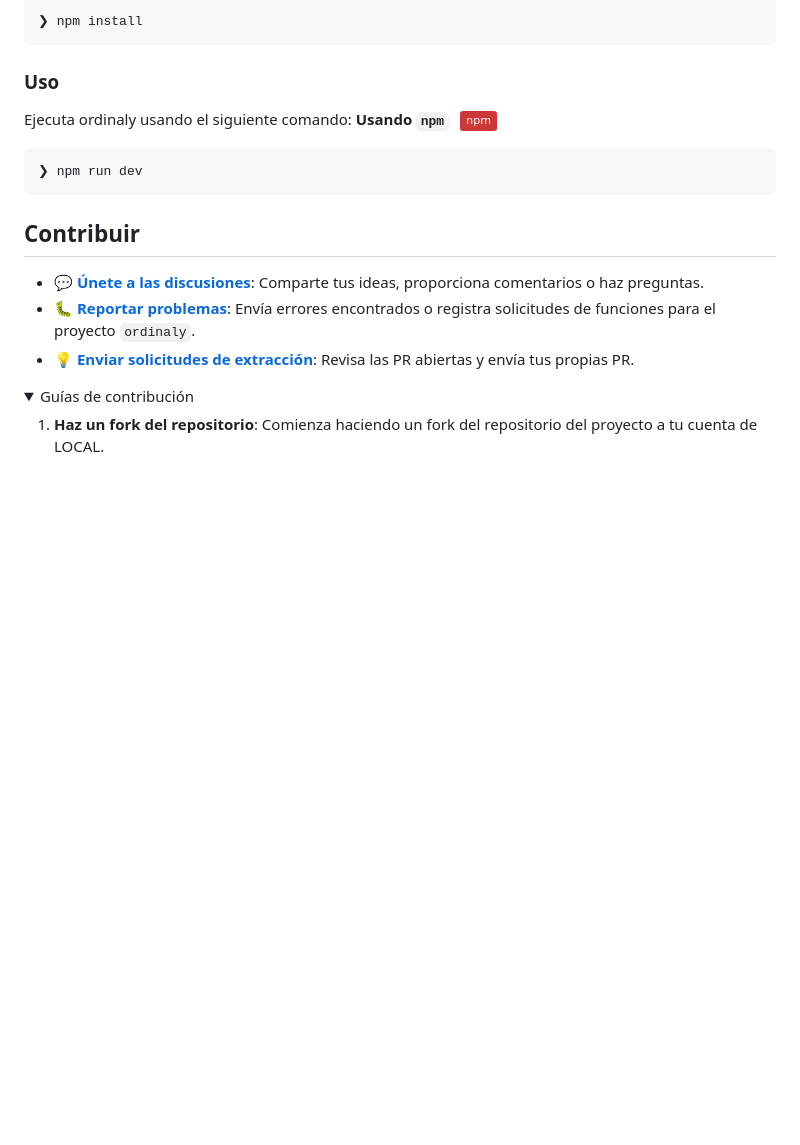
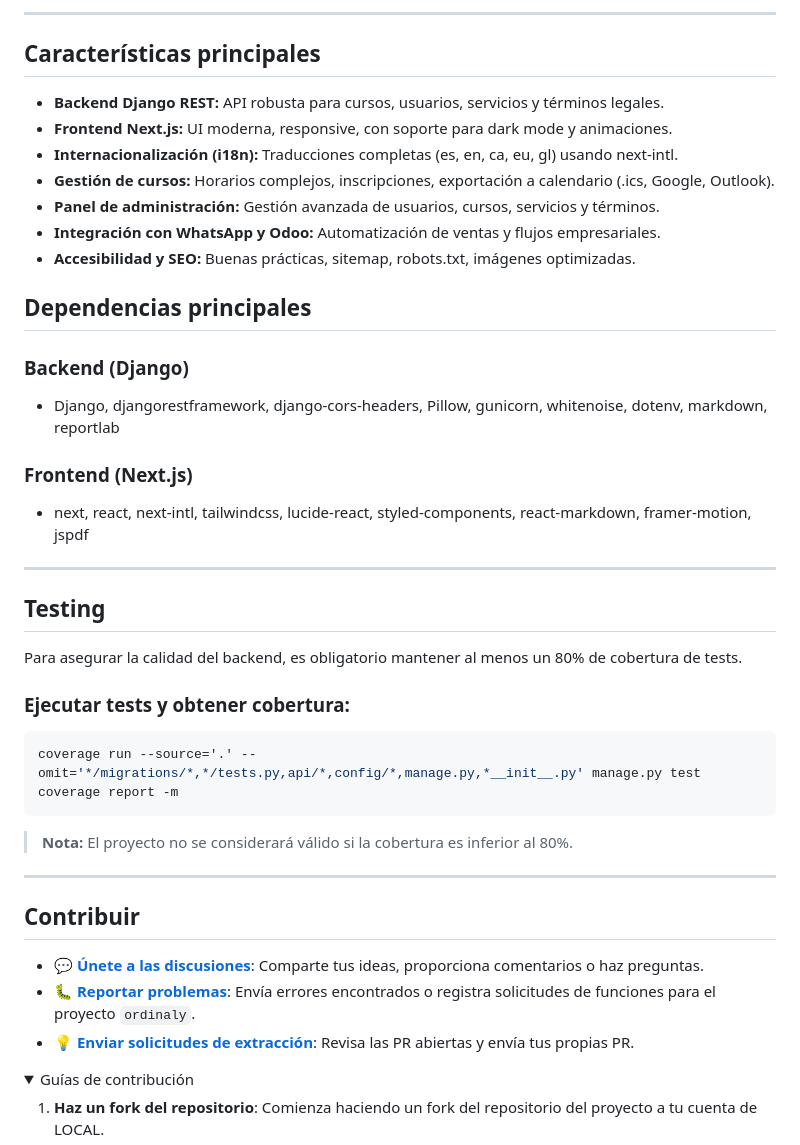
Before and after one commit to ordinaly-software/ordinaly, a Markdown page: README.md, the part around the change printed below. GitHub-like rendering; folded sections open; badges without logos; blank space fills up the shorter version.

````diff
--- a/README.md
+++ b/README.md
@@ -254,16 +225,15 @@ Instala ordinaly usando uno de los siguientes métodos:
 
-```sh
-❯ npm install
-```
+---
 
+## Características principales
 
-###  Uso
-Ejecuta ordinaly usando el siguiente comando:
-**Usando `npm`** &nbsp; [<img align="center" src="https://img.shields.io/badge/npm-CB3837.svg?style={badge_style}&logo=npm&logoColor=white" />](https://www.npmjs.com/)
-
-```sh
-❯ npm run dev
-```
+- **Backend Django REST:** API robusta para cursos, usuarios, servicios y términos legales.
+- **Frontend Next.js:** UI moderna, responsive, con soporte para dark mode y animaciones.
+- **Internacionalización (i18n):** Traducciones completas (es, en, ca, eu, gl) usando next-intl.
+- **Gestión de cursos:** Horarios complejos, inscripciones, exportación a calendario (.ics, Google, Outlook).
+- **Panel de administración:** Gestión avanzada de usuarios, cursos, servicios y términos.
+- **Integración con WhatsApp y Odoo:** Automatización de ventas y flujos empresariales.
+- **Accesibilidad y SEO:** Buenas prácticas, sitemap, robots.txt, imágenes optimizadas.
 
 
 
@@ -276,6 +246,33 @@ Ejecuta ordinaly usando el siguiente comando:
 
 --- -->
 
+
+
+##  Dependencias principales
+
+### Backend (Django)
+- Django, djangorestframework, django-cors-headers, Pillow, gunicorn, whitenoise, dotenv, markdown, reportlab
+
+### Frontend (Next.js)
+- next, react, next-intl, tailwindcss, lucide-react, styled-components, react-markdown, framer-motion, jspdf
+
+---
+
+
+## Testing
+
+Para asegurar la calidad del backend, es obligatorio mantener al menos un 80% de cobertura de tests.
+
+### Ejecutar tests y obtener cobertura:
+
+```sh
+coverage run --source='.' --omit='*/migrations/*,*/tests.py,api/*,config/*,manage.py,*__init__.py' manage.py test
+coverage report -m
+```
+
+> **Nota:** El proyecto no se considerará válido si la cobertura es inferior al 80%.
+
+---
 
 ##  Contribuir
 
````
Also changed, not shown: other parts of README.md (+135 -164 lines).
